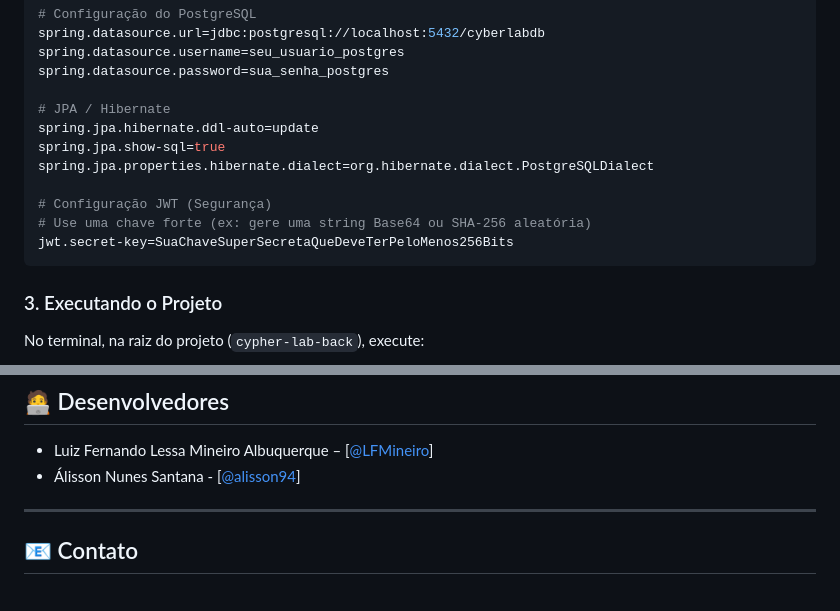
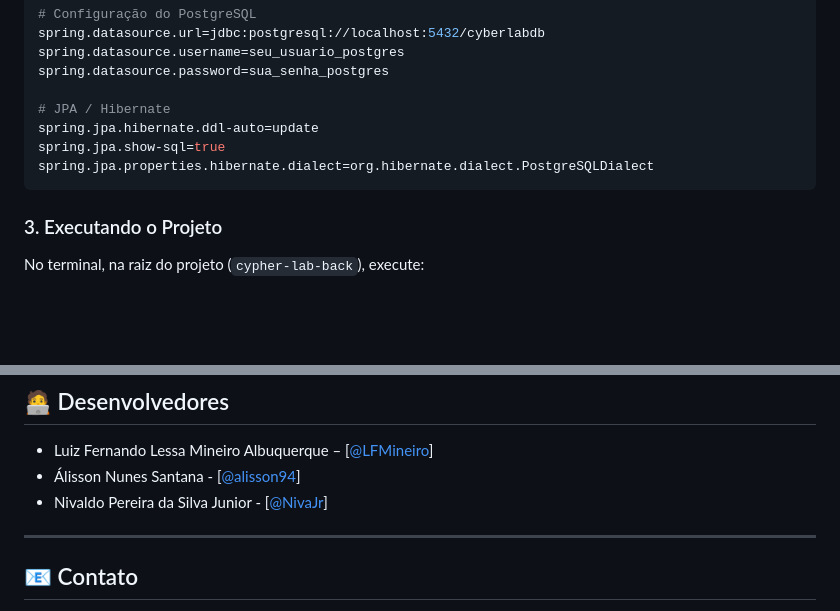
Before and after one commit to alisson94/cypher-lab, a Markdown page: README.md, 2 parts joined by grey strips. Drawn GitHub-style; blank space fills up the shorter version.

````diff
--- a/README.md
+++ b/README.md
@@ -58,10 +58,6 @@ spring.datasource.password=sua_senha_postgres
 spring.jpa.hibernate.ddl-auto=update
 spring.jpa.show-sql=true
 spring.jpa.properties.hibernate.dialect=org.hibernate.dialect.PostgreSQLDialect
-
-# Configuração JWT (Segurança)
-# Use uma chave forte (ex: gere uma string Base64 ou SHA-256 aleatória)
-jwt.secret-key=SuaChaveSuperSecretaQueDeveTerPeloMenos256Bits
 ```
 
 ### 3. Executando o Projeto
@@ -166,6 +162,7 @@ Sinta-se livre para abrir **Issues** ou enviar **Pull Requests**.
 
 - Luiz Fernando Lessa Mineiro Albuquerque – [[@LFMineiro](https://github.com/LFMineiro)]
 - Álisson Nunes Santana - [[@alisson94](https://github.com/alisson94)]
+- Nivaldo Pereira da Silva Junior - [[@NivaJr](https://github.com/NivaJr)]
 ---
 
 ## 📧 Contato
````
